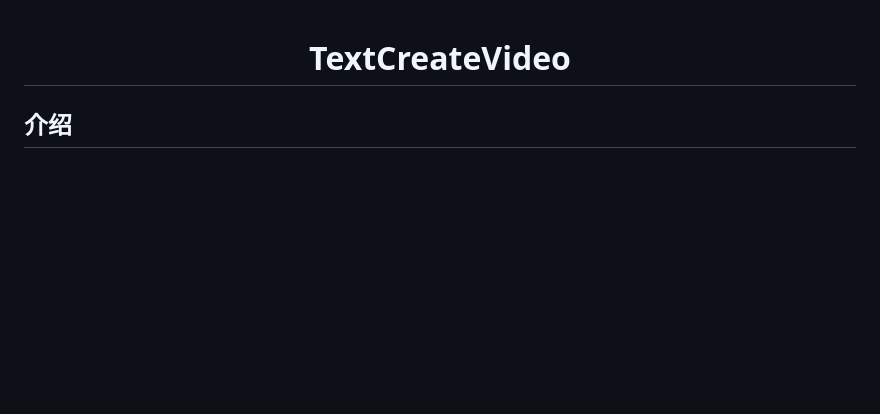
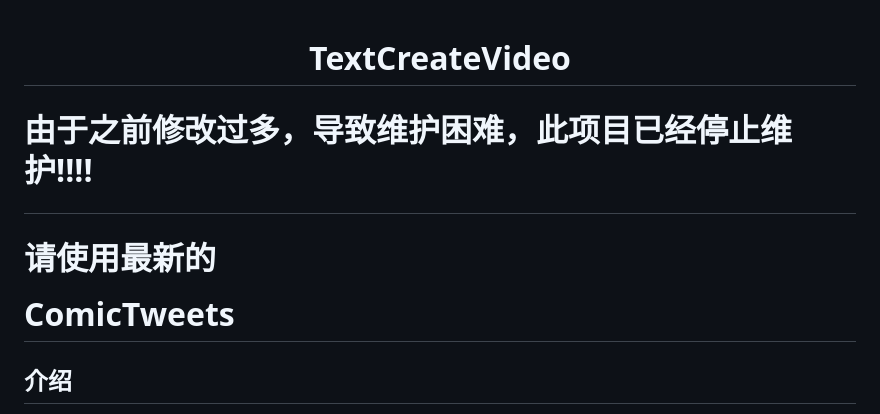
Before and after one commit to Anning01/TextCreateVideo, a Markdown page: README.md, the part around the change. Drawn GitHub-style; blank space fills up the shorter version.

Commit message:
no message

```diff
--- a/README.md
+++ b/README.md
@@ -1,5 +1,7 @@
 <center><h1>TextCreateVideo</h1></center>
 
+# <p style="color: red">由于之前修改过多，导致维护困难，此项目已经停止维护!!!!</p>
+# <p style="color: green">请使用最新的</p><a herf="https://github.com/Anning01/ComicTweets">ComicTweets</a>
 <h2>介绍</h2>
 受到项目 <a herf="https://github.com/guifaChild/text_to_vedio">text_to_vedio</a>
 启发，编写此代码，用于帮助自媒体快速生产视频，目前只能通过文字来生成AI图片，后期会支持图片生成图片，增加web页面，让不会技术也能通过页面配置生成图片，项目主要是使用chatGPT+百度云API+Stable
```
